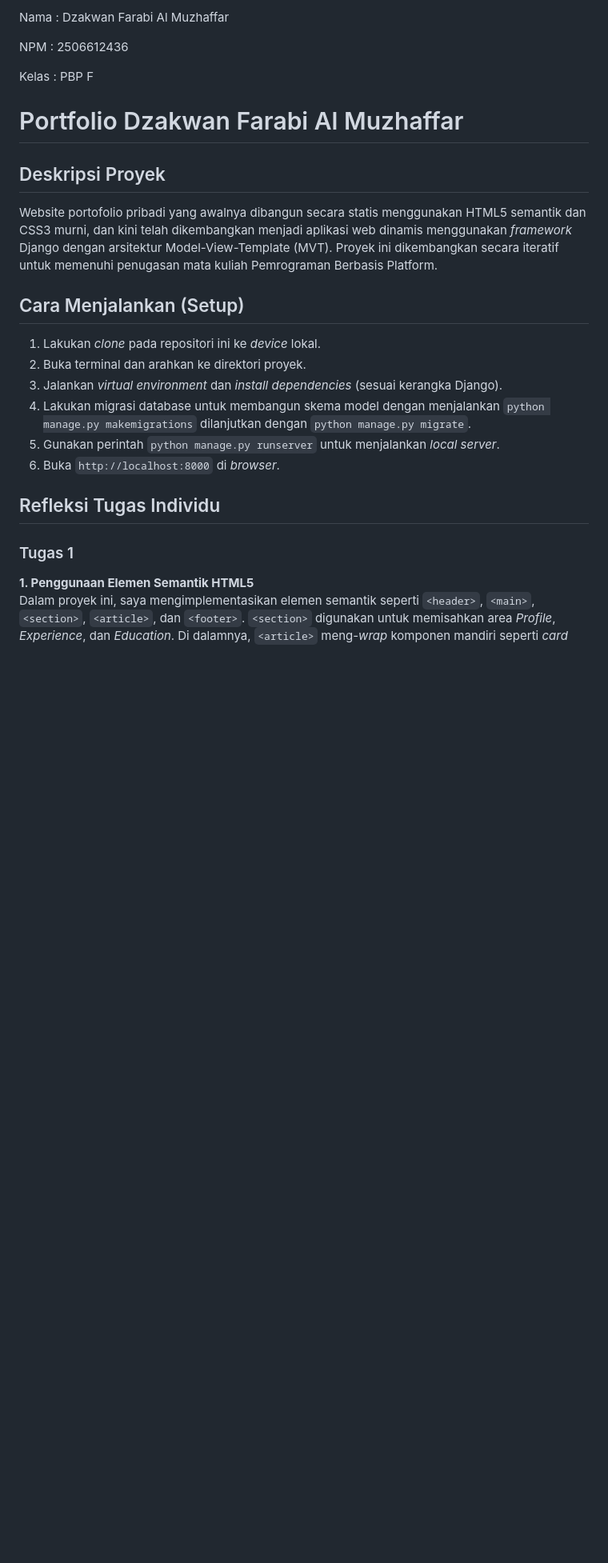
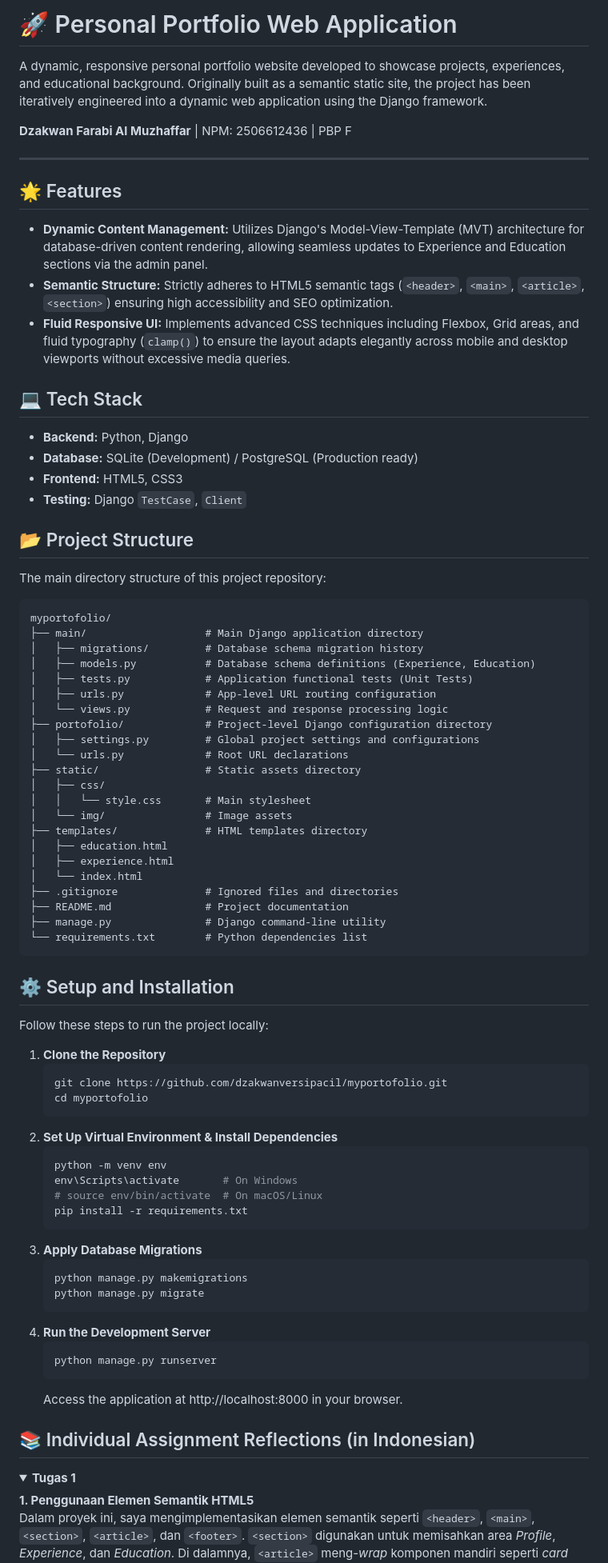
Before and after one commit to dzakwanversipacil/myportofolio, a Markdown page: README.md, the part around one of its changes. Shown at 80% size. GitHub-like rendering; folded sections open; blank space fills up the shorter version.

Commit message:
docs: revamp README structure

````diff
--- a/README.md
+++ b/README.md
@@ -1,27 +1,84 @@
-Nama : Dzakwan Farabi Al Muzhaffar
+# 🚀 Personal Portfolio Web Application
 
-NPM : 2506612436
+A dynamic, responsive personal portfolio website developed to showcase projects, experiences, and educational background. Originally built as a semantic static site, the project has been iteratively engineered into a dynamic web application using the Django framework.
 
-Kelas : PBP F
+**Dzakwan Farabi Al Muzhaffar** | NPM: 2506612436 | PBP F
 
-# Portfolio Dzakwan Farabi Al Muzhaffar
+---
 
-## Deskripsi Proyek
+## 🌟 Features
 
-Website portofolio pribadi yang awalnya dibangun secara statis menggunakan HTML5 semantik dan CSS3 murni, dan kini telah dikembangkan menjadi aplikasi web dinamis menggunakan _framework_ Django dengan arsitektur Model-View-Template (MVT). Proyek ini dikembangkan secara iteratif untuk memenuhi penugasan mata kuliah Pemrograman Berbasis Platform.
+- **Dynamic Content Management:** Utilizes Django's Model-View-Template (MVT) architecture for database-driven content rendering, allowing seamless updates to Experience and Education sections via the admin panel.
+- **Semantic Structure:** Strictly adheres to HTML5 semantic tags (`<header>`, `<main>`, `<article>`, `<section>`) ensuring high accessibility and SEO optimization.
+- **Fluid Responsive UI:** Implements advanced CSS techniques including Flexbox, Grid areas, and fluid typography (`clamp()`) to ensure the layout adapts elegantly across mobile and desktop viewports without excessive media queries.
 
-## Cara Menjalankan (Setup)
+## 💻 Tech Stack
 
-1. Lakukan _clone_ pada repositori ini ke _device_ lokal.
-2. Buka terminal dan arahkan ke direktori proyek.
-3. Jalankan _virtual environment_ dan _install dependencies_ (sesuai kerangka Django).
-4. Lakukan migrasi database untuk membangun skema model dengan menjalankan `python manage.py makemigrations` dilanjutkan dengan `python manage.py migrate`.
-5. Gunakan perintah `python manage.py runserver` untuk menjalankan _local server_.
-6. Buka `http://localhost:8000` di _browser_.
+- **Backend:** Python, Django
+- **Database:** SQLite (Development) / PostgreSQL (Production ready)
+- **Frontend:** HTML5, CSS3
+- **Testing:** Django `TestCase`, `Client`
 
-## Refleksi Tugas Individu
+## 📂 Project Structure
 
-### Tugas 1
+The main directory structure of this project repository:
+
+```text
+myportofolio/
+├── main/                   # Main Django application directory
+│   ├── migrations/         # Database schema migration history
+│   ├── models.py           # Database schema definitions (Experience, Education)
+│   ├── tests.py            # Application functional tests (Unit Tests)
+│   ├── urls.py             # App-level URL routing configuration
+│   └── views.py            # Request and response processing logic
+├── portofolio/             # Project-level Django configuration directory
+│   ├── settings.py         # Global project settings and configurations
+│   └── urls.py             # Root URL declarations
+├── static/                 # Static assets directory
+│   ├── css/
+│   │   └── style.css       # Main stylesheet
+│   └── img/                # Image assets
+├── templates/              # HTML templates directory
+│   ├── education.html
+│   ├── experience.html
+│   └── index.html
+├── .gitignore              # Ignored files and directories
+├── README.md               # Project documentation
+├── manage.py               # Django command-line utility
+└── requirements.txt        # Python dependencies list
+```
+
+## ⚙️ Setup and Installation
+
+Follow these steps to run the project locally:
+
+1. **Clone the Repository**
+   ```bash
+   git clone https://github.com/dzakwanversipacil/myportofolio.git
+   cd myportofolio
+   ```
+2. **Set Up Virtual Environment & Install Dependencies**
+   ```bash
+   python -m venv env
+   env\Scripts\activate       # On Windows
+   # source env/bin/activate  # On macOS/Linux
+   pip install -r requirements.txt
+   ```
+3. **Apply Database Migrations**
+   ```bash
+   python manage.py makemigrations
+   python manage.py migrate
+   ```
+4. **Run the Development Server**
+   ```bash
+   python manage.py runserver
+   ```
+   Access the application at http://localhost:8000 in your browser.
+
+## 📚 Individual Assignment Reflections (in Indonesian)
+
+<details>
+<summary><b>Tugas 1</b></summary>
 
 **1. Penggunaan Elemen Semantik HTML5**
 Dalam proyek ini, saya mengimplementasikan elemen semantik seperti `<header>`, `<main>`, `<section>`, `<article>`, dan `<footer>`. `<section>` digunakan untuk memisahkan area _Profile_, _Experience_, dan _Education_. Di dalamnya, `<article>` meng-_wrap_ komponen mandiri seperti _card_ pengalaman dan pendidikan. Berdasarkan yang saya pelajari, penggunaan elemen ini mempermudah pembacaan struktur DOM sehingga sangat esensial untuk SEO dan aksesibilitas (_screen readers_), serta membuat manajemen _styling_ CSS jauh lebih terstruktur dibandingkan menggunakan `<div>` yang tidak memiliki makna semantik.
````
Also changed, not shown: other parts of README.md (+5 -2 lines).
